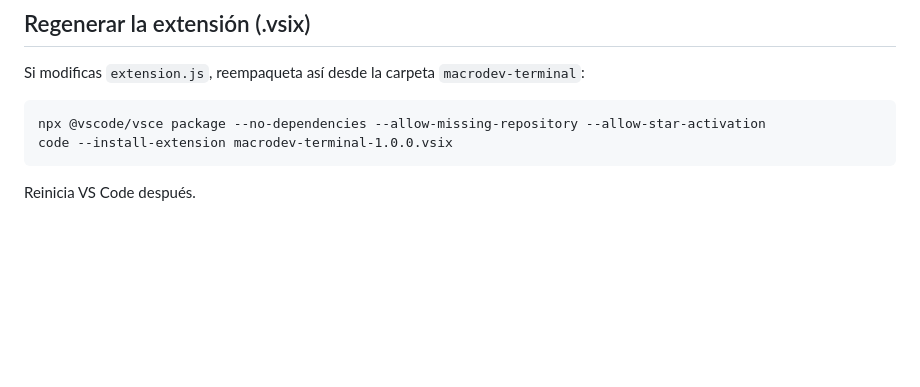
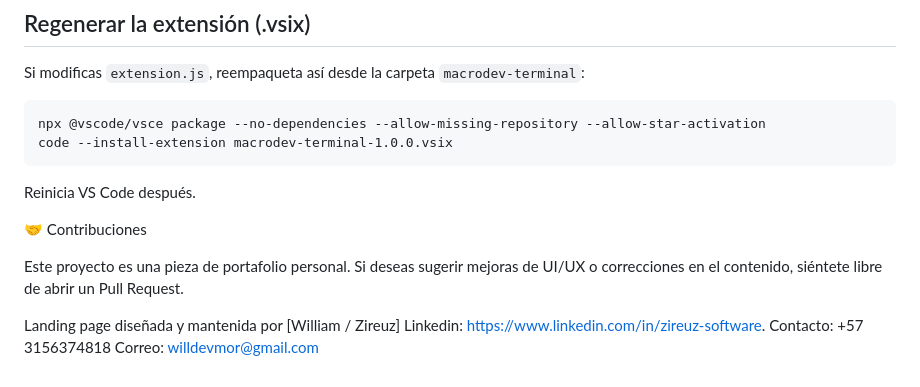
Before and after one commit to Zireuz/macrodev, a Markdown page: README.MD, the part around the change. GitHub-like rendering; blank space fills up the shorter version.

Commit message:
Update README with contribution section and contact info
Added contribution guidelines and contact information.

````diff
--- a/README.MD
+++ b/README.MD
@@ -192,3 +192,9 @@ code --install-extension macrodev-terminal-1.0.0.vsix
 ```
 
 Reinicia VS Code después.
+
+🤝 Contribuciones
+
+Este proyecto es una pieza de portafolio personal. Si deseas sugerir mejoras de UI/UX o correcciones en el contenido, siéntete libre de abrir un Pull Request.
+
+Landing page diseñada y mantenida por [William / Zireuz] Linkedin: https://www.linkedin.com/in/zireuz-software. Contacto: +57 3156374818 Correo: willdevmor@gmail.com
````
